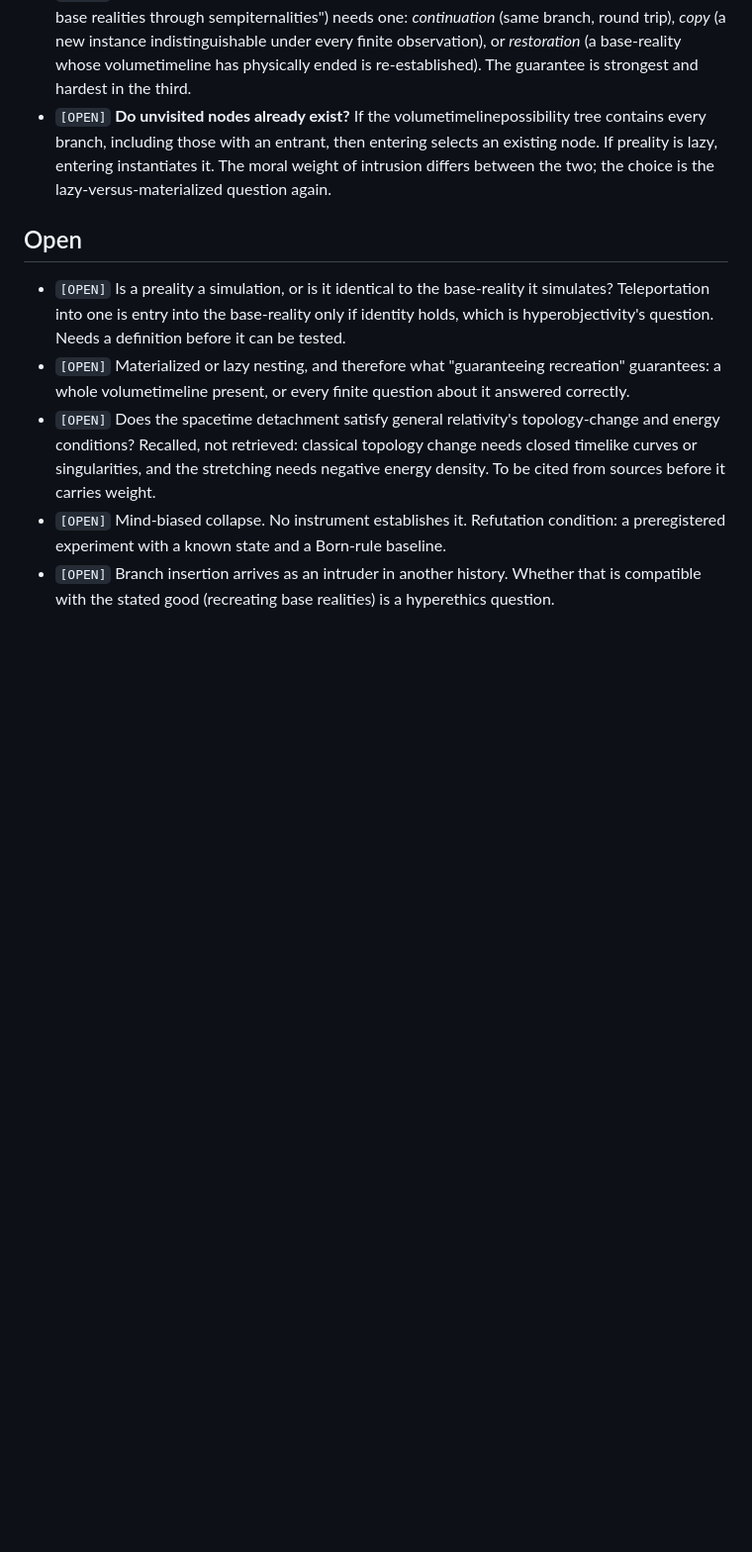
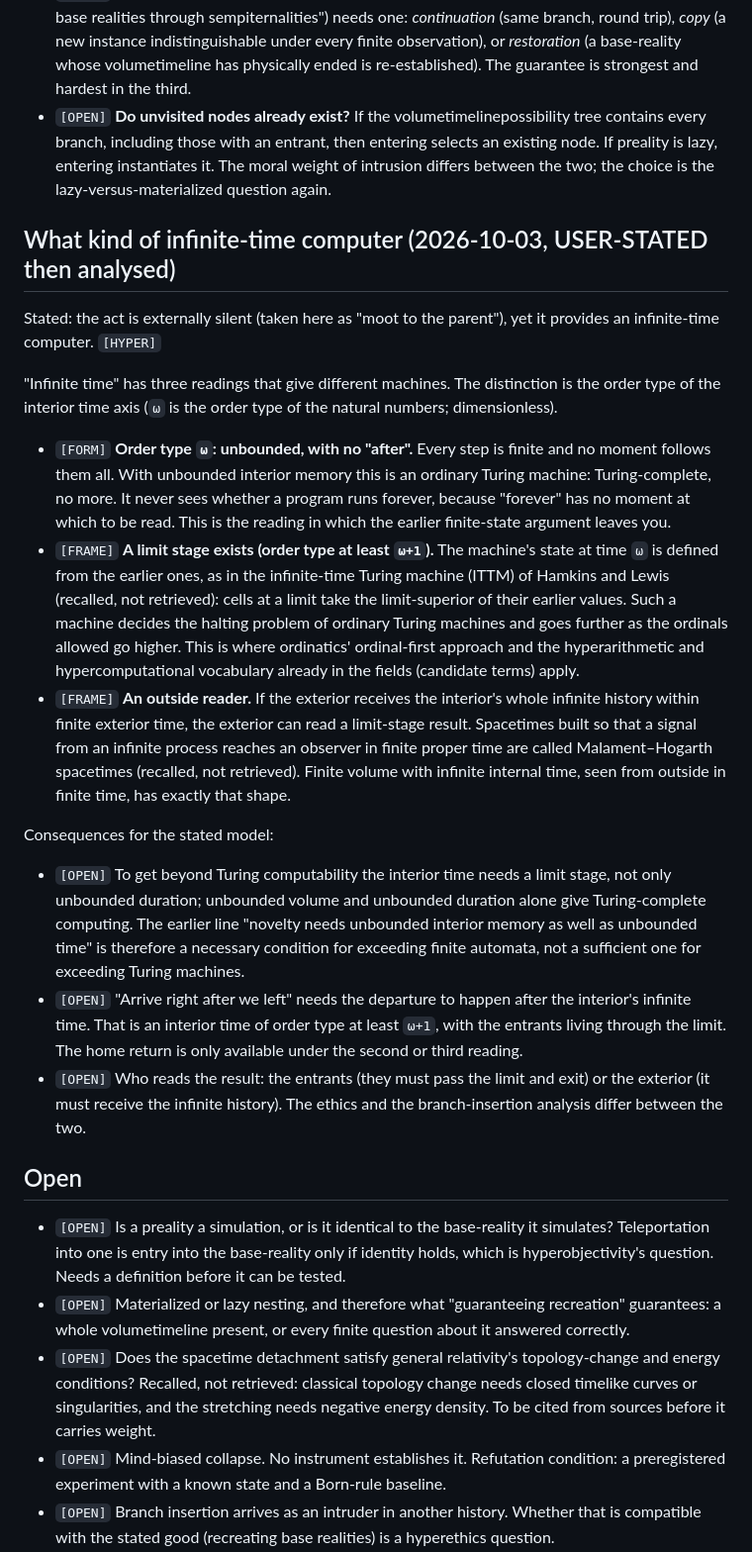
Before and after one commit to TimeLordRaps/hyperstratum, a Markdown page: wiki/hypersphere-and-preality.md, the part around the change. Shown at 99% size. GitHub-like rendering; blank space fills up the shorter version.

Commit message:
Distinguish three readings of infinite time on the hypersphere page
Order type omega (Turing-complete, no after), a limit stage (infinite-time
Turing machine reading), and an outside reader (Malament-Hogarth shape).
Corrects the earlier necessary-versus-sufficient wording on unbounded
memory plus time.

Co-Authored-By: Claude Sonnet 5.5 <noreply@anthropic.com>
Claude-Session: https://claude.ai/code/session_01V5CRuHC9iEhv21kjSiqdQU

```diff
--- a/wiki/hypersphere-and-preality.md
+++ b/wiki/hypersphere-and-preality.md
@@ -49,6 +49,22 @@ The observability criterion that a lazy preality would have to meet is hyperspac
 * `[OPEN]` **Recreation** has at least three senses, and the stated good ("guaranteeing recreation of base realities through sempiternalities") needs one: *continuation* (same branch, round trip), *copy* (a new instance indistinguishable under every finite observation), or *restoration* (a base-reality whose volumetimeline has physically ended is re-established). The guarantee is strongest and hardest in the third.
 * `[OPEN]` **Do unvisited nodes already exist?** If the volumetimelinepossibility tree contains every branch, including those with an entrant, then entering selects an existing node. If preality is lazy, entering instantiates it. The moral weight of intrusion differs between the two; the choice is the lazy-versus-materialized question again.
 
+## What kind of infinite-time computer (2026-10-03, USER-STATED then analysed)
+
+Stated: the act is externally silent (taken here as "moot to the parent"), yet it provides an infinite-time computer. `[HYPER]`
+
+"Infinite time" has three readings that give different machines. The distinction is the order type of the interior time axis (`ω` is the order type of the natural numbers; dimensionless).
+
+* `[FORM]` **Order type `ω`: unbounded, with no "after".** Every step is finite and no moment follows them all. With unbounded interior memory this is an ordinary Turing machine: Turing-complete, no more. It never sees whether a program runs forever, because "forever" has no moment at which to be read. This is the reading in which the earlier finite-state argument leaves you.
+* `[FRAME]` **A limit stage exists (order type at least `ω+1`).** The machine's state at time `ω` is defined from the earlier ones, as in the infinite-time Turing machine (ITTM) of Hamkins and Lewis (recalled, not retrieved): cells at a limit take the limit-superior of their earlier values. Such a machine decides the halting problem of ordinary Turing machines and goes further as the ordinals allowed go higher. This is where ordinatics' ordinal-first approach and the hyperarithmetic and hypercomputational vocabulary already in the fields (candidate terms) apply.
+* `[FRAME]` **An outside reader.** If the exterior receives the interior's whole infinite history within finite exterior time, the exterior can read a limit-stage result. Spacetimes built so that a signal from an infinite process reaches an observer in finite proper time are called Malament–Hogarth spacetimes (recalled, not retrieved). Finite volume with infinite internal time, seen from outside in finite time, has exactly that shape.
+
+Consequences for the stated model:
+
+* `[OPEN]` To get beyond Turing computability the interior time needs a limit stage, not only unbounded duration; unbounded volume and unbounded duration alone give Turing-complete computing. The earlier line "novelty needs unbounded interior memory as well as unbounded time" is therefore a necessary condition for exceeding finite automata, not a sufficient one for exceeding Turing machines.
+* `[OPEN]` "Arrive right after we left" needs the departure to happen after the interior's infinite time. That is an interior time of order type at least `ω+1`, with the entrants living through the limit. The home return is only available under the second or third reading.
+* `[OPEN]` Who reads the result: the entrants (they must pass the limit and exit) or the exterior (it must receive the infinite history). The ethics and the branch-insertion analysis differ between the two.
+
 ## Open
 
 * `[OPEN]` Is a preality a simulation, or is it identical to the base-reality it simulates? Teleportation into one is entry into the base-reality only if identity holds, which is hyperobjectivity's question. Needs a definition before it can be tested.
```
